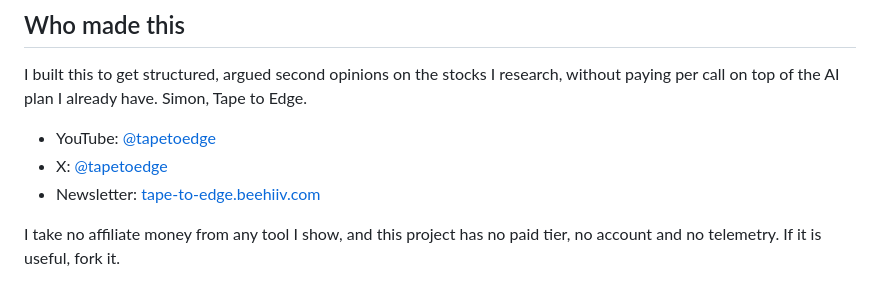
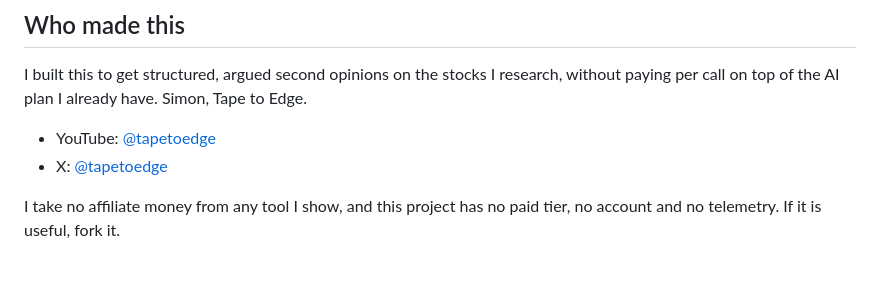
Before and after one commit to simonro/ai-research-desk, a Markdown page: README.md, the part around the change. GitHub-like rendering.

Commit message:
README: drop the newsletter link (not started)
Co-Authored-By: Claude Opus 5.5 <noreply@anthropic.com>

```diff
--- a/README.md
+++ b/README.md
@@ -231,7 +231,6 @@ call on top of the AI plan I already have. Simon, Tape to Edge.
 
 - YouTube: [@tapetoedge](https://www.youtube.com/@tapetoedge)
 - X: [@tapetoedge](https://x.com/tapetoedge)
-- Newsletter: [tape-to-edge.beehiiv.com](https://tape-to-edge.beehiiv.com)
 
 I take no affiliate money from any tool I show, and this project has no paid tier, no account and
 no telemetry. If it is useful, fork it.
```
